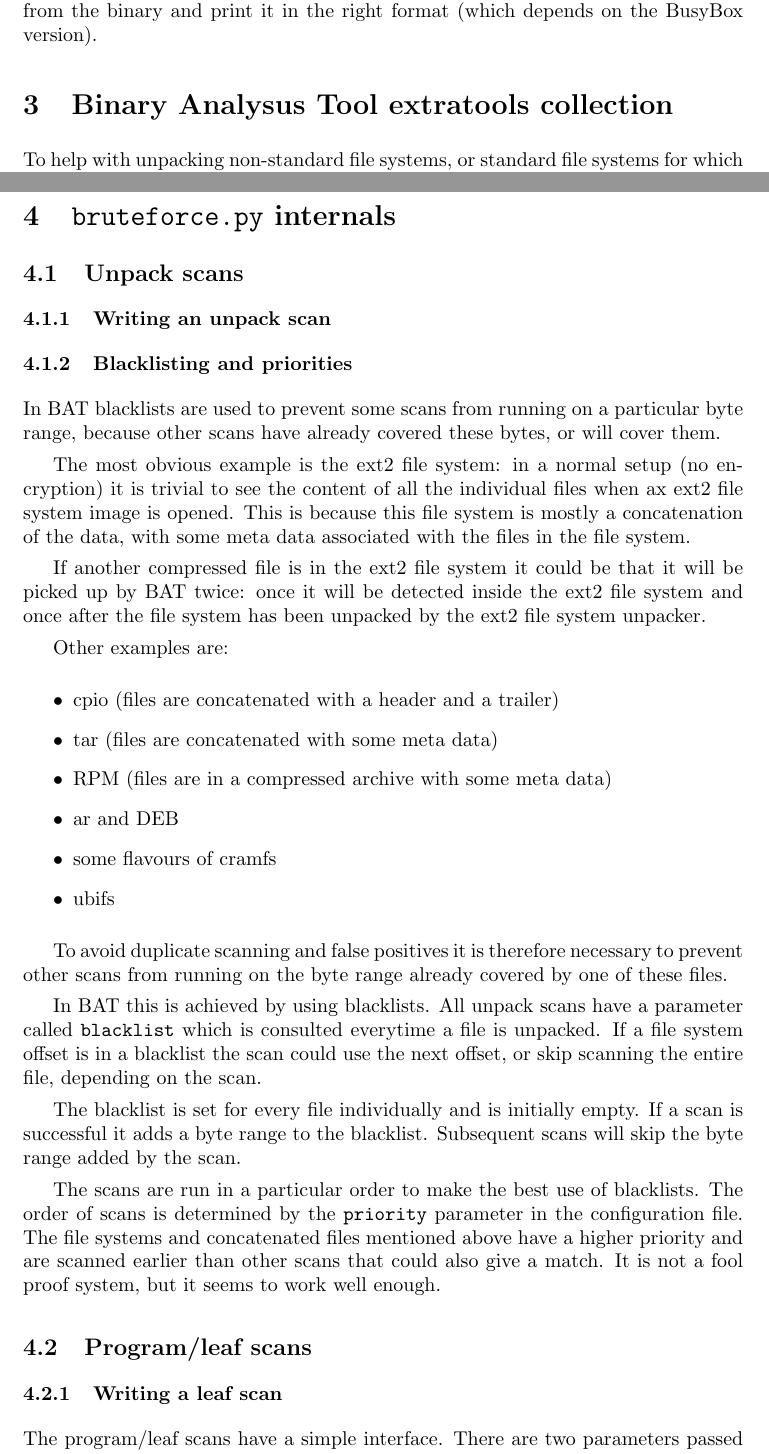
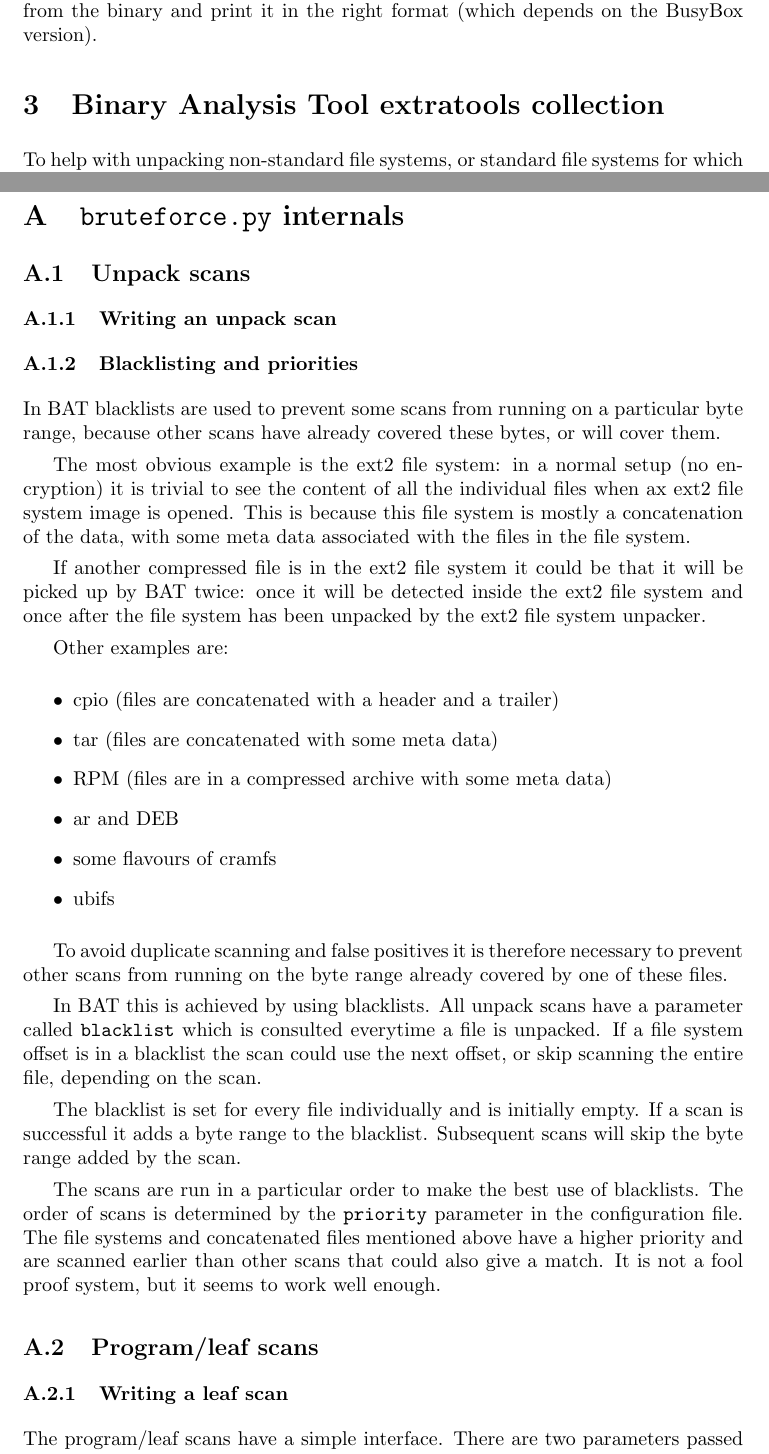
Before and after one commit to armijnhemel/binaryanalysis, a LaTeX document (doc/bat-manual.tex): two parts of pages 3 and 4 of 15, joined at a grey line, cut so that both start at the same text. Compiled offline with pdfLaTeX.

Commit message:
treat some chapters as appendix

```diff
--- a/doc/bat-manual.tex
+++ b/doc/bat-manual.tex
@@ -142,7 +142,7 @@ The BusyBox processing tools in BAT try to extract the most likely
 configuration from the binary and print it in the right format (which
 depends on the BusyBox version).
 
-\section{Binary Analysus Tool extratools collection}
+\section{Binary Analysis Tool extratools collection}
 
 To help with unpacking non-standard file systems, or standard file systems for
 which there are no tools readily available on Fedora or Ubuntu there is also
@@ -162,6 +162,8 @@ file systems
 of SquashFS. These versions have either been lifted from vendor SDKs, the
 OpenWrt project, or upstream SquashFS project.
 \end{itemize}
+
+\appendix
 
 \section{\texttt{bruteforce.py} internals}
 
```
